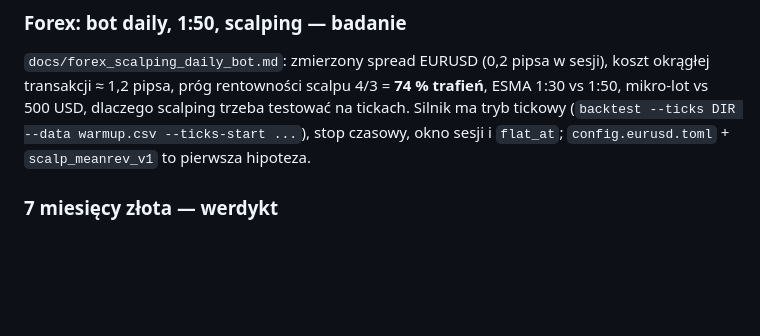
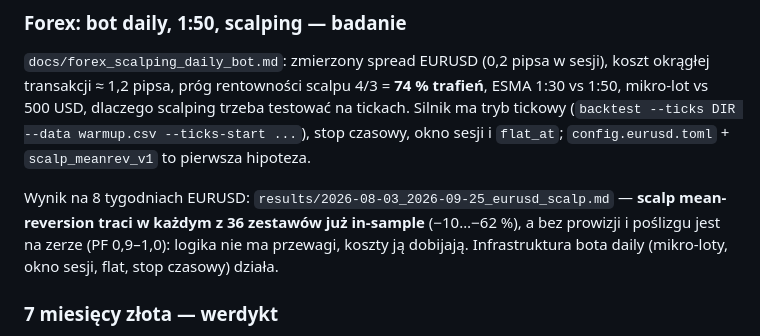
Before and after one commit to linksbetseo/topical-map-generator, a Markdown page: gold_bot/README.md, the part around the change. GitHub-like rendering; blank space fills up the shorter version.

```diff
--- a/gold_bot/README.md
+++ b/gold_bot/README.md
@@ -141,6 +141,10 @@ próg rentowności scalpu 4/3 = **74 % trafień**, ESMA 1:30 vs 1:50, mikro-lot
 testować na tickach. Silnik ma tryb tickowy (`backtest --ticks DIR --data warmup.csv --ticks-start ...`),
 stop czasowy, okno sesji i `flat_at`; `config.eurusd.toml` + `scalp_meanrev_v1` to pierwsza hipoteza.
 
+Wynik na 8 tygodniach EURUSD: `results/2026-08-03_2026-09-25_eurusd_scalp.md` — **scalp mean-reversion traci
+w każdym z 36 zestawów już in-sample** (−10…−62 %), a bez prowizji i poślizgu jest na zerze (PF 0,9–1,0): logika nie ma
+przewagi, koszty ją dobijają. Infrastruktura bota daily (mikro-loty, okno sesji, flat, stop czasowy) działa.
+
 ### 7 miesięcy złota — werdykt
 
 `results/2026-03-02_2026-09-25_gold_7m.md`: na marzec–wrzesień 2026 (krach −16 %, zjazd, rajd) tylko
```
Also changed, not shown: gold_bot/results/2026-08-03_2026-09-25_eurusd_scalp.md (added, +62 -0 lines).
